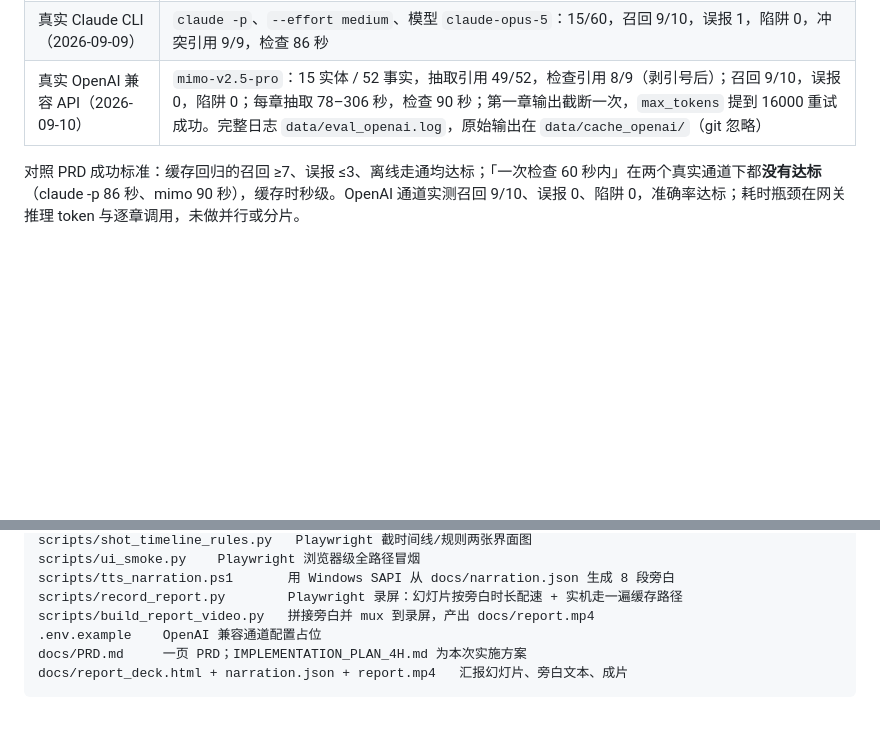
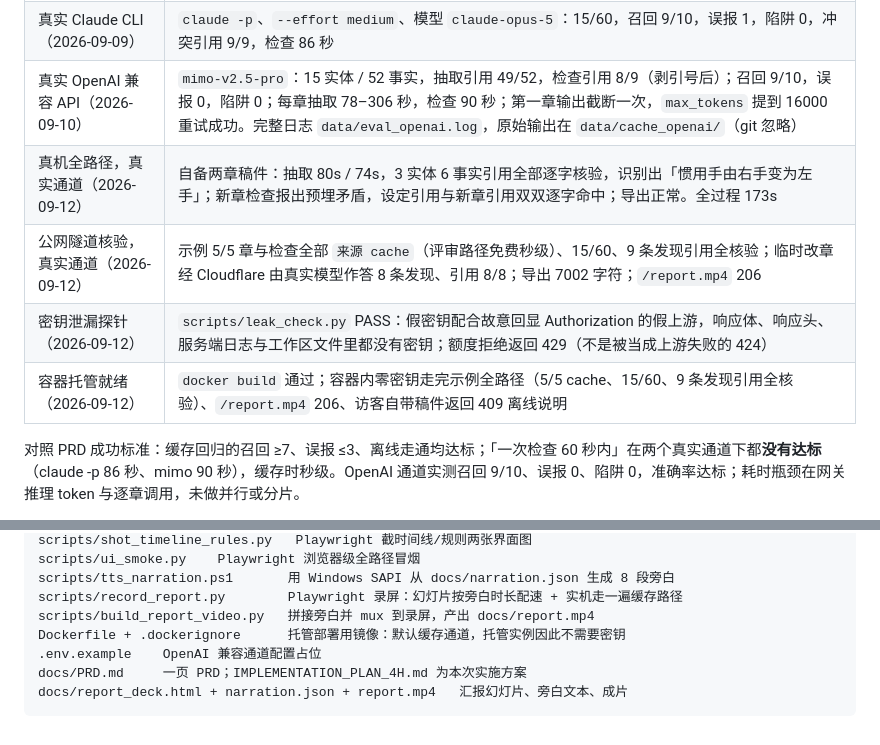
Before and after one commit to 1hb6s7t/gatekeeper, a Markdown page: README.md, 2 parts joined by grey strips. GitHub-like rendering; blank space fills up the shorter version.

Commit message:
docs: bring the status table and file listing up to date
The newest evidence was scattered across the sections that explain it, while the
status table still ended at 2026-09-10. It now records the real-channel host run
(2 chapters, 80s/74s, state-change marker, planted contradiction found with both
quotes verbatim), the tunnel verification through Cloudflare, the leak probe with
its 429 regression, and the container image build.

The file listing was missing Dockerfile and .dockerignore, which the hosting
section refers to.

```diff
--- a/README.md
+++ b/README.md
@@ -168,6 +168,10 @@ python eval.py --no-cache
 | 浏览器级 UI 冒烟（2026-09-10） | `scripts/ui_smoke.py`：PASS；真实点击停止/继续抽取（停在第 1 章、续跑到 5 章）、检查、答案卡面板、规则创建→重检跳过→删除、手工添加与行内编辑、导出下载头；无 console 错误 |
 | 真实 Claude CLI（2026-09-09） | `claude -p`、`--effort medium`、模型 `claude-opus-5`：15/60，召回 9/10，误报 1，陷阱 0，冲突引用 9/9，检查 86 秒 |
 | 真实 OpenAI 兼容 API（2026-09-10） | `mimo-v2.5-pro`：15 实体 / 52 事实，抽取引用 49/52，检查引用 8/9（剥引号后）；召回 9/10，误报 0，陷阱 0；每章抽取 78–306 秒，检查 90 秒；第一章输出截断一次，`max_tokens` 提到 16000 重试成功。完整日志 `data/eval_openai.log`，原始输出在 `data/cache_openai/`（git 忽略） |
+| 真机全路径，真实通道（2026-09-12） | 自备两章稿件：抽取 80s / 74s，3 实体 6 事实引用全部逐字核验，识别出「惯用手由右手变为左手」；新章检查报出预埋矛盾，设定引用与新章引用双双逐字命中；导出正常。全过程 173s |
+| 公网隧道核验，真实通道（2026-09-12） | 示例 5/5 章与检查全部 `来源 cache`（评审路径免费秒级）、15/60、9 条发现引用全核验；临时改章经 Cloudflare 由真实模型作答 8 条发现、引用 8/8；导出 7002 字符；`/report.mp4` 206 |
+| 密钥泄漏探针（2026-09-12） | `scripts/leak_check.py` PASS：假密钥配合故意回显 Authorization 的假上游，响应体、响应头、服务端日志与工作区文件里都没有密钥；额度拒绝返回 429（不是被当成上游失败的 424） |
+| 容器托管就绪（2026-09-12） | `docker build` 通过；容器内零密钥走完示例全路径（5/5 cache、15/60、9 条发现引用全核验）、`/report.mp4` 206、访客自带稿件返回 409 离线说明 |
 
 对照 PRD 成功标准：缓存回归的召回 ≥7、误报 ≤3、离线走通均达标；「一次检查 60 秒内」在两个真实通道下都**没有达标**（claude -p 86 秒、mimo 90 秒），缓存时秒级。OpenAI 通道实测召回 9/10、误报 0、陷阱 0，准确率达标；耗时瓶颈在网关推理 token 与逐章调用，未做并行或分片。
 
@@ -200,6 +204,7 @@ scripts/ui_smoke.py    Playwright 浏览器级全路径冒烟
 scripts/tts_narration.ps1       用 Windows SAPI 从 docs/narration.json 生成 8 段旁白
 scripts/record_report.py        Playwright 录屏：幻灯片按旁白时长配速 + 实机走一遍缓存路径
 scripts/build_report_video.py   拼接旁白并 mux 到录屏，产出 docs/report.mp4
+Dockerfile + .dockerignore      托管部署用镜像：默认缓存通道，托管实例因此不需要密钥
 .env.example    OpenAI 兼容通道配置占位
 docs/PRD.md     一页 PRD；IMPLEMENTATION_PLAN_4H.md 为本次实施方案
 docs/report_deck.html + narration.json + report.mp4   汇报幻灯片、旁白文本、成片
```
